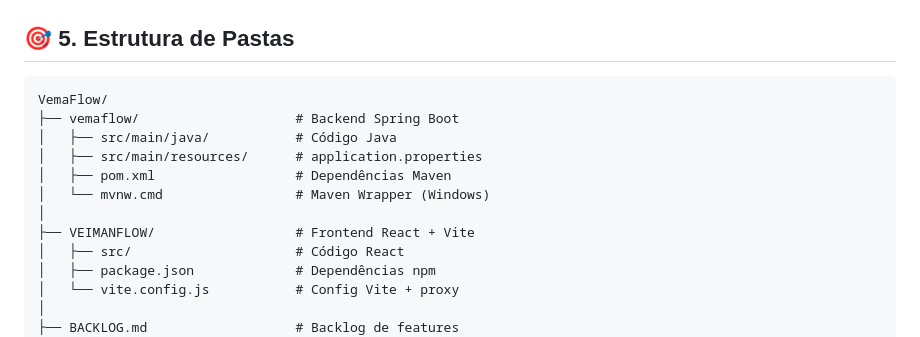
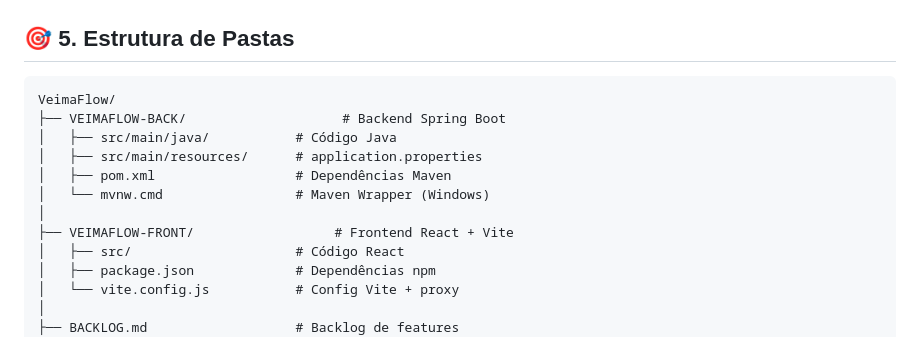
Before and after one commit to ManicaFelipe/veimaflow, a Markdown page: README.md, the part around the change. GitHub-like rendering.

````diff
--- a/README.md
+++ b/README.md
@@ -154,14 +154,14 @@ Abra o DevTools (F12) e veja a aba Console:
 ## 🎯 5. Estrutura de Pastas
 
 ```
-VemaFlow/
-├── vemaflow/                    # Backend Spring Boot
+VeimaFlow/
+├── VEIMAFLOW-BACK/                    # Backend Spring Boot
 │   ├── src/main/java/           # Código Java
 │   ├── src/main/resources/      # application.properties
 │   ├── pom.xml                  # Dependências Maven
 │   └── mvnw.cmd                 # Maven Wrapper (Windows)
 │
-├── VEIMANFLOW/                  # Frontend React + Vite
+├── VEIMAFLOW-FRONT/                  # Frontend React + Vite
 │   ├── src/                     # Código React
 │   ├── package.json             # Dependências npm
 │   └── vite.config.js           # Config Vite + proxy
````
